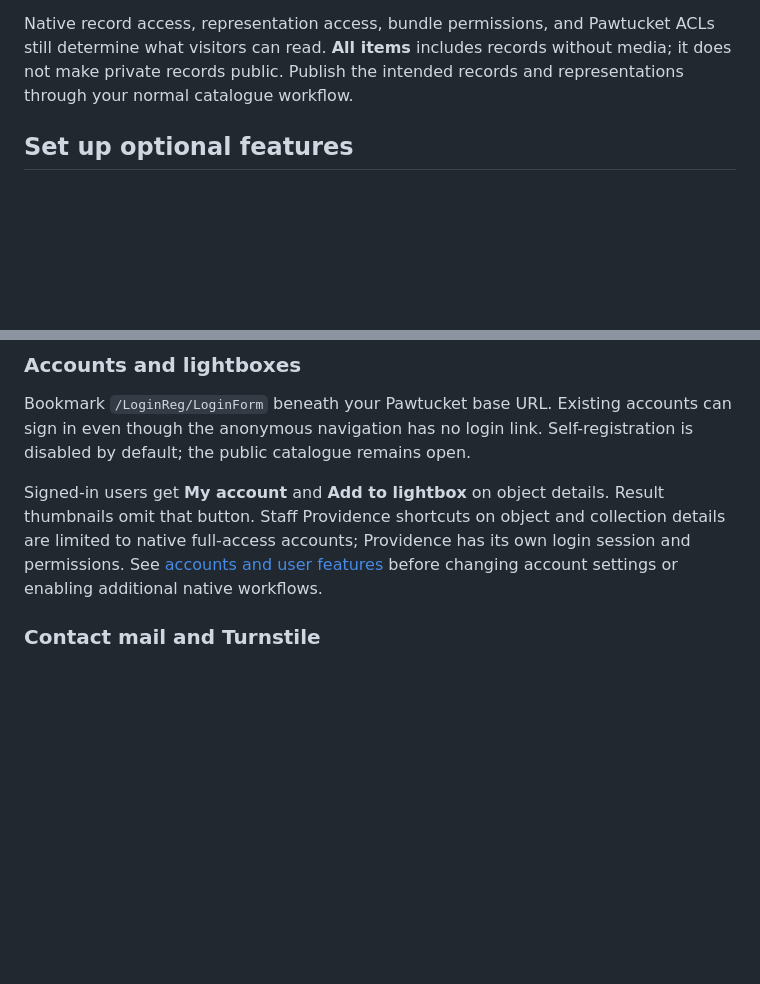
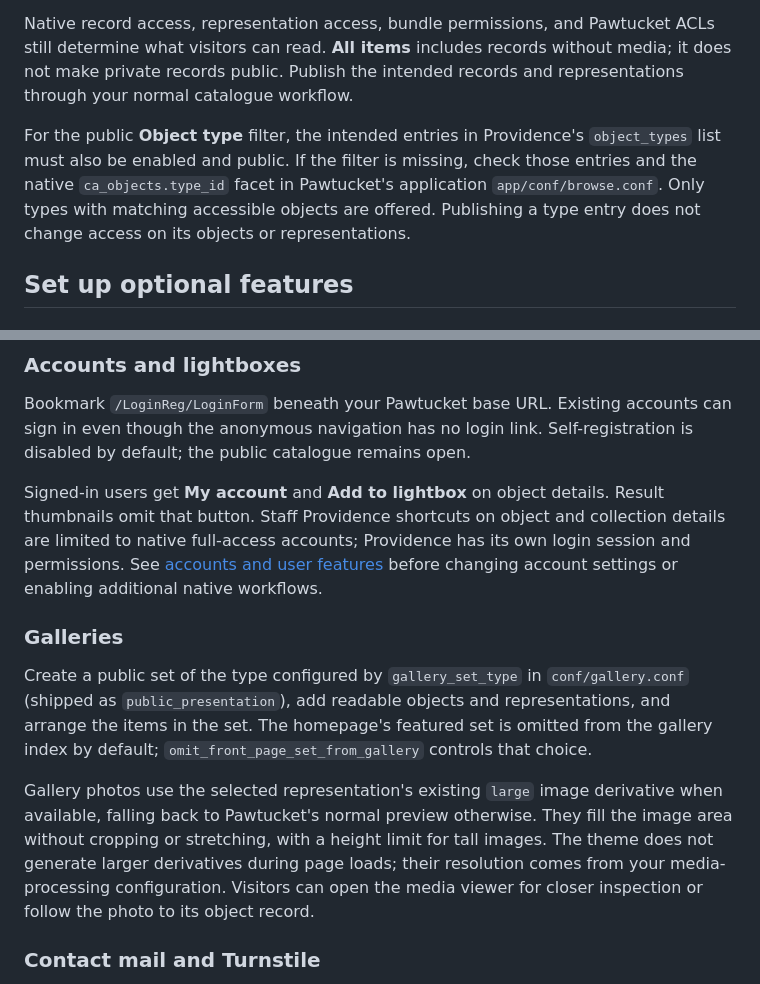
Before and after one commit to tadl/tadl-pawtucket2-theme, a Markdown page: README.md, 2 parts joined by grey strips. Drawn GitHub-style; blank space fills up the shorter version.

```diff
--- a/README.md
+++ b/README.md
@@ -93,6 +97,8 @@ Metadata examples include `ca_collections.adminbiohist`, `date.dates_value`, `ca
 
 Native record access, representation access, bundle permissions, and Pawtucket ACLs still determine what visitors can read. **All items** includes records without media; it does not make private records public. Publish the intended records and representations through your normal catalogue workflow.
 
+For the public **Object type** filter, the intended entries in Providence's `object_types` list must also be enabled and public. If the filter is missing, check those entries and the native `ca_objects.type_id` facet in Pawtucket's application `app/conf/browse.conf`. Only types with matching accessible objects are offered. Publishing a type entry does not change access on its objects or representations.
+
 ## Set up optional features
 
 ### FAQ content
@@ -106,6 +112,12 @@ After setup, staff edit category, question, answer, order, and public access in
 Bookmark `/LoginReg/LoginForm` beneath your Pawtucket base URL. Existing accounts can sign in even though the anonymous navigation has no login link. Self-registration is disabled by default; the public catalogue remains open.
 
 Signed-in users get **My account** and **Add to lightbox** on object details. Result thumbnails omit that button. Staff Providence shortcuts on object and collection details are limited to native full-access accounts; Providence has its own login session and permissions. See [accounts and user features](docs/USER_FEATURES.md) before changing account settings or enabling additional native workflows.
+
+### Galleries
+
+Create a public set of the type configured by `gallery_set_type` in `conf/gallery.conf` (shipped as `public_presentation`), add readable objects and representations, and arrange the items in the set. The homepage's featured set is omitted from the gallery index by default; `omit_front_page_set_from_gallery` controls that choice.
+
+Gallery photos use the selected representation's existing `large` image derivative when available, falling back to Pawtucket's normal preview otherwise. They fill the image area without cropping or stretching, with a height limit for tall images. The theme does not generate larger derivatives during page loads; their resolution comes from your media-processing configuration. Visitors can open the media viewer for closer inspection or follow the photo to its object record.
 
 ### Contact mail and Turnstile
 
```
Also changed, not shown: other parts of README.md (+9 -5 lines).
